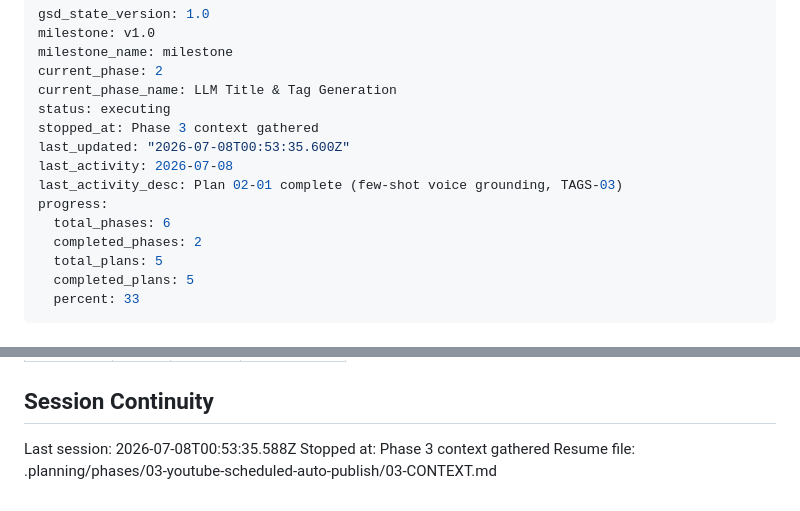
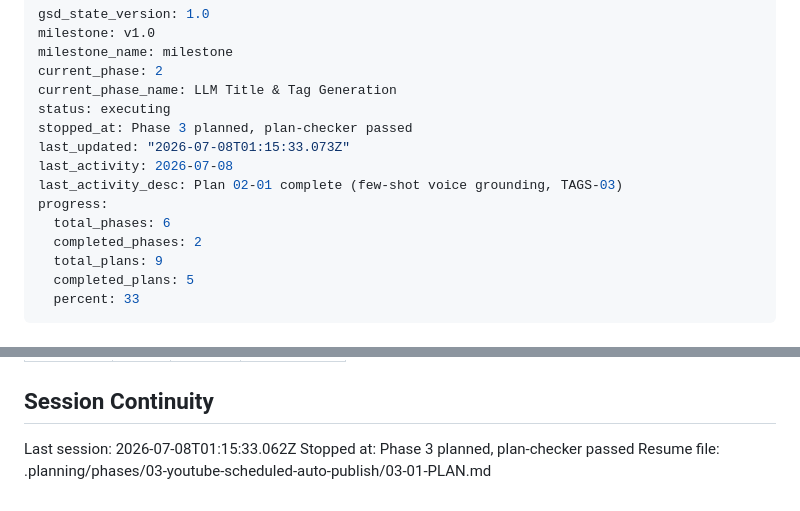
Before and after one commit to zhoratolk/shorts-maker, a Markdown page: .planning/STATE.md, 2 parts joined by grey strips. GitHub-like rendering.

Commit message:
docs(03): record plan-checker pass, ready for execution

```diff
--- a/.planning/STATE.md
+++ b/.planning/STATE.md
@@ -5,14 +5,14 @@ milestone_name: milestone
 current_phase: 2
 current_phase_name: LLM Title & Tag Generation
 status: executing
-stopped_at: Phase 3 context gathered
-last_updated: "2026-07-08T00:53:35.600Z"
+stopped_at: Phase 3 planned, plan-checker passed
+last_updated: "2026-07-08T01:15:33.073Z"
 last_activity: 2026-07-08
 last_activity_desc: Plan 02-01 complete (few-shot voice grounding, TAGS-03)
 progress:
   total_phases: 6
   completed_phases: 2
-  total_plans: 5
+  total_plans: 9
   completed_plans: 5
   percent: 33
 ---
@@ -107,6 +107,6 @@ Items acknowledged and carried forward from previous milestone close:
 
 ## Session Continuity
 
-Last session: 2026-07-08T00:53:35.588Z
-Stopped at: Phase 3 context gathered
-Resume file: .planning/phases/03-youtube-scheduled-auto-publish/03-CONTEXT.md
+Last session: 2026-07-08T01:15:33.062Z
+Stopped at: Phase 3 planned, plan-checker passed
+Resume file: .planning/phases/03-youtube-scheduled-auto-publish/03-01-PLAN.md
```
